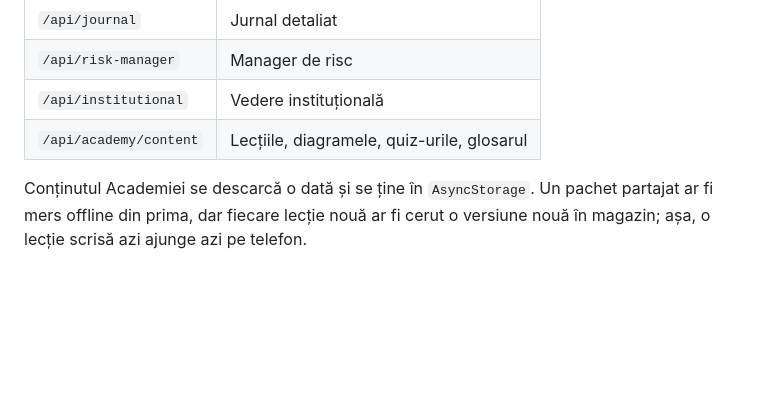
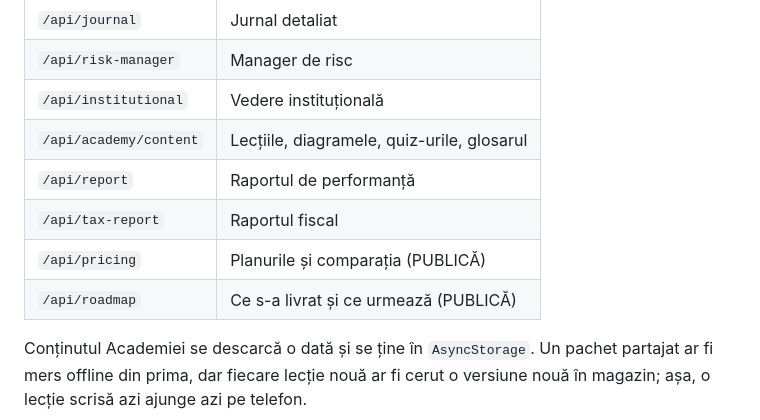
Before and after one commit to Cristian179802/tradegx, a Markdown page: apps/mobile/README.md, the part around one of its changes. Rendered like a GitHub page; blank space fills up the shorter version.

```diff
--- a/apps/mobile/README.md
+++ b/apps/mobile/README.md
@@ -97,6 +118,10 @@ are acum o rută care întoarce EXACT aceleași date:
 | `/api/risk-manager` | Manager de risc |
 | `/api/institutional` | Vedere instituțională |
 | `/api/academy/content` | Lecțiile, diagramele, quiz-urile, glosarul |
+| `/api/report` | Raportul de performanță |
+| `/api/tax-report` | Raportul fiscal |
+| `/api/pricing` | Planurile și comparația (PUBLICĂ) |
+| `/api/roadmap` | Ce s-a livrat și ce urmează (PUBLICĂ) |
 
 Conținutul Academiei se descarcă o dată și se ține în `AsyncStorage`. Un pachet
 partajat ar fi mers offline din prima, dar fiecare lecție nouă ar fi cerut o
```
Also changed, not shown: other parts of apps/mobile/README.md (+27 -6 lines).
